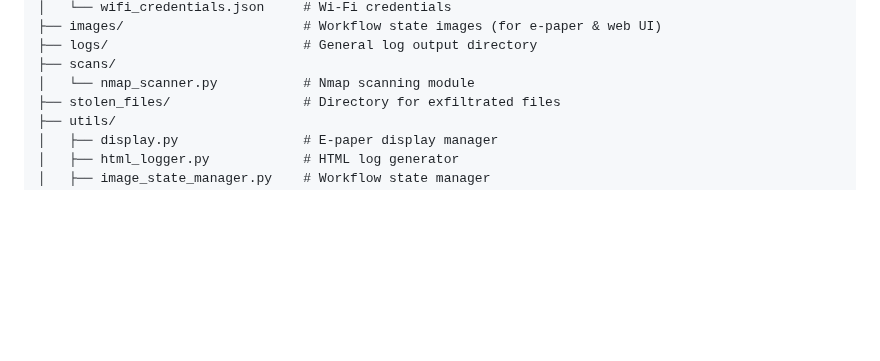
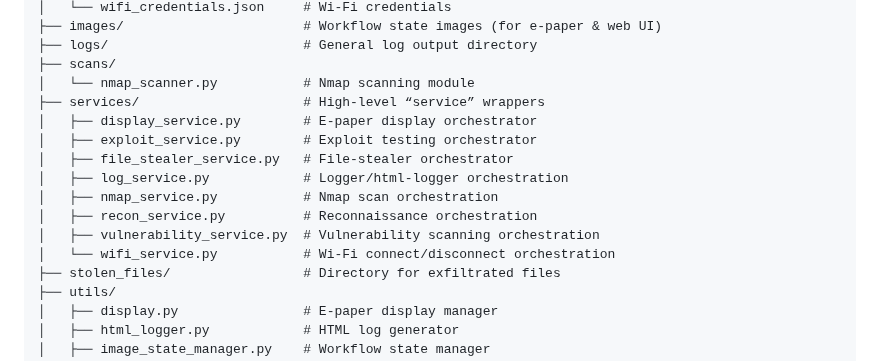
Before and after one commit to ia-usgs/Xeno, a Markdown page: README.md, the part around the change. Rendered like a GitHub page; blank space fills up the shorter version.

Commit message:
Update README.md
added services to tree

Signed-off-by: Irvin Avitia <97401201+ia-usgs@users.noreply.github.com>

```diff
--- a/README.md
+++ b/README.md
@@ -296,6 +296,15 @@ To run the script continuously on system startup:
 ├── logs/                         # General log output directory
 ├── scans/
 │   └── nmap_scanner.py           # Nmap scanning module
+├── services/                     # High-level “service” wrappers
+│   ├── display_service.py        # E-paper display orchestrator
+│   ├── exploit_service.py        # Exploit testing orchestrator
+│   ├── file_stealer_service.py   # File-stealer orchestrator
+│   ├── log_service.py            # Logger/html-logger orchestration
+│   ├── nmap_service.py           # Nmap scan orchestration
+│   ├── recon_service.py          # Reconnaissance orchestration
+│   ├── vulnerability_service.py  # Vulnerability scanning orchestration
+│   └── wifi_service.py           # Wi-Fi connect/disconnect orchestration
 ├── stolen_files/                 # Directory for exfiltrated files
 ├── utils/
 │   ├── display.py                # E-paper display manager
```
